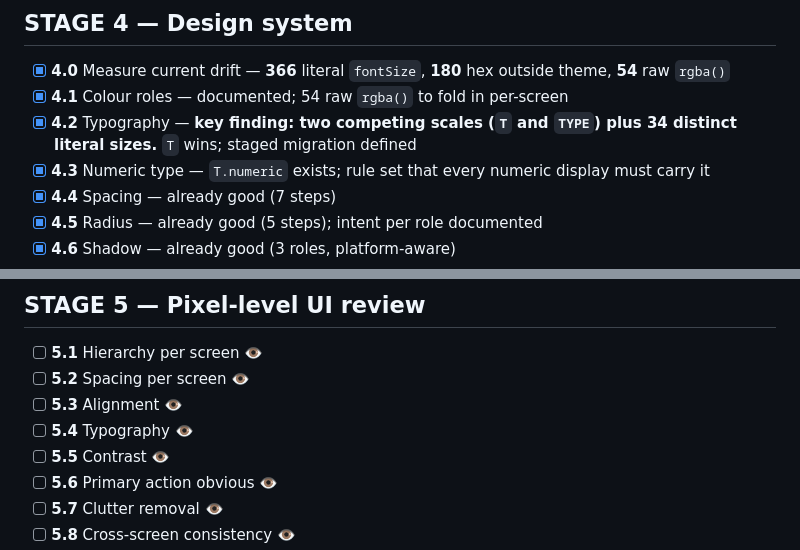
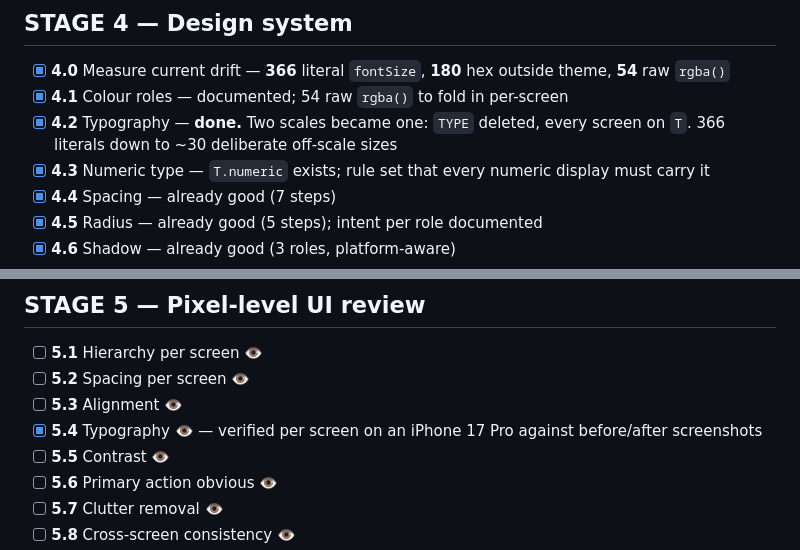
Before and after one commit to j9dyc6wfw8-code/LEVL, a Markdown page: LEVL-WORLD-CLASS-CHECKLIST.md, 2 parts joined by grey strips. Rendered like a GitHub page.

```diff
--- a/LEVL-WORLD-CLASS-CHECKLIST.md
+++ b/LEVL-WORLD-CLASS-CHECKLIST.md
@@ -46,7 +46,7 @@ Every instruction from the brief, tracked. Updated as work lands.
 
 - [x] **4.0** Measure current drift — **366** literal `fontSize`, **180** hex outside theme, **54** raw `rgba()`
 - [x] **4.1** Colour roles — documented; 54 raw `rgba()` to fold in per-screen
-- [x] **4.2** Typography — **key finding: two competing scales (`T` and `TYPE`) plus 34 distinct literal sizes.** `T` wins; staged migration defined
+- [x] **4.2** Typography — **done.** Two scales became one: `TYPE` deleted, every screen on `T`. 366 literals down to ~30 deliberate off-scale sizes
 - [x] **4.3** Numeric type — `T.numeric` exists; rule set that every numeric display must carry it
 - [x] **4.4** Spacing — already good (7 steps)
 - [x] **4.5** Radius — already good (5 steps); intent per role documented
@@ -60,7 +60,7 @@ Every instruction from the brief, tracked. Updated as work lands.
 - [ ] **5.1** Hierarchy per screen 👁
 - [ ] **5.2** Spacing per screen 👁
 - [ ] **5.3** Alignment 👁
-- [ ] **5.4** Typography 👁
+- [x] **5.4** Typography 👁 — verified per screen on an iPhone 17 Pro against before/after screenshots
 - [ ] **5.5** Contrast 👁
 - [ ] **5.6** Primary action obvious 👁
 - [ ] **5.7** Clutter removal 👁
```
Also changed, not shown: other parts of LEVL-WORLD-CLASS-CHECKLIST.md (+20 -6 lines).
